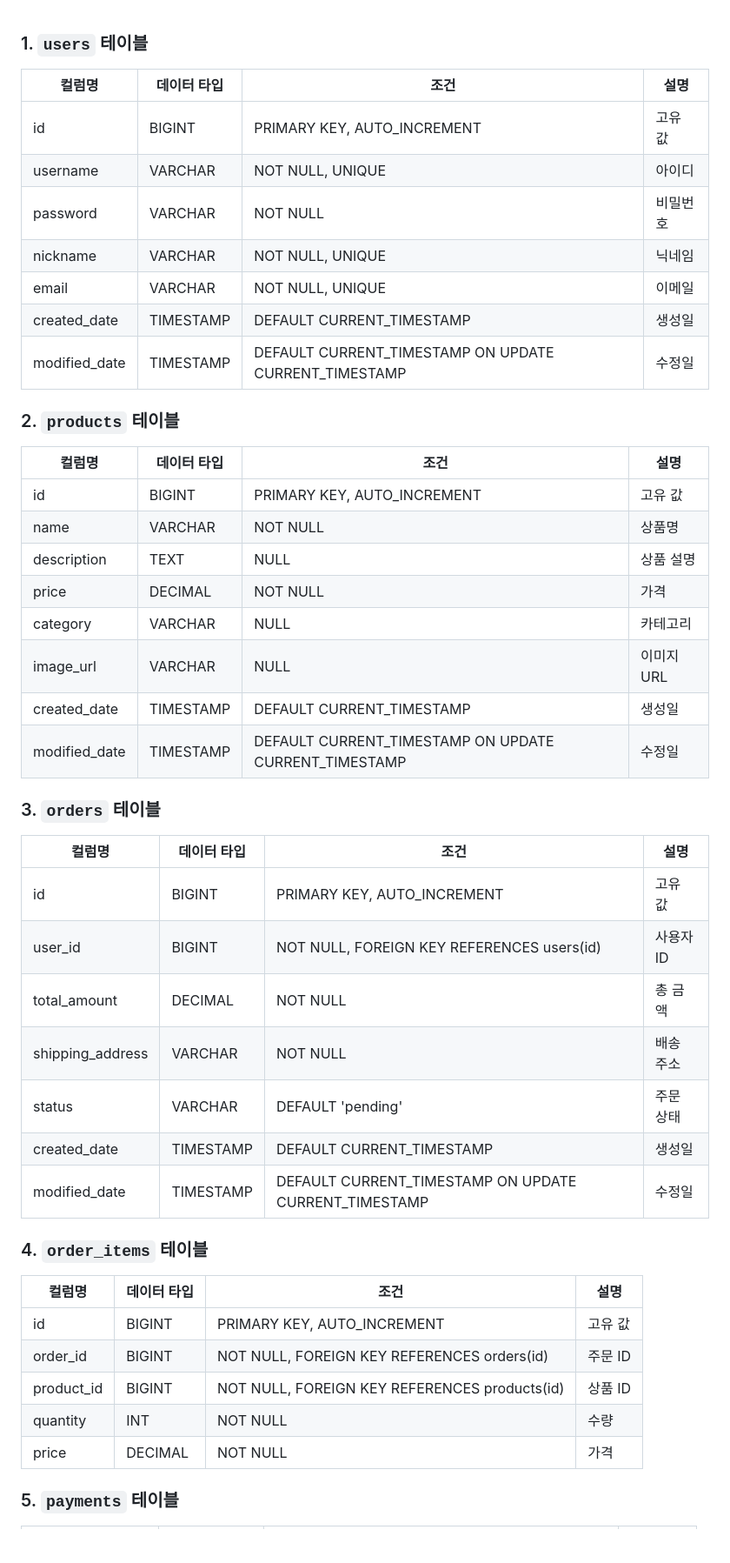
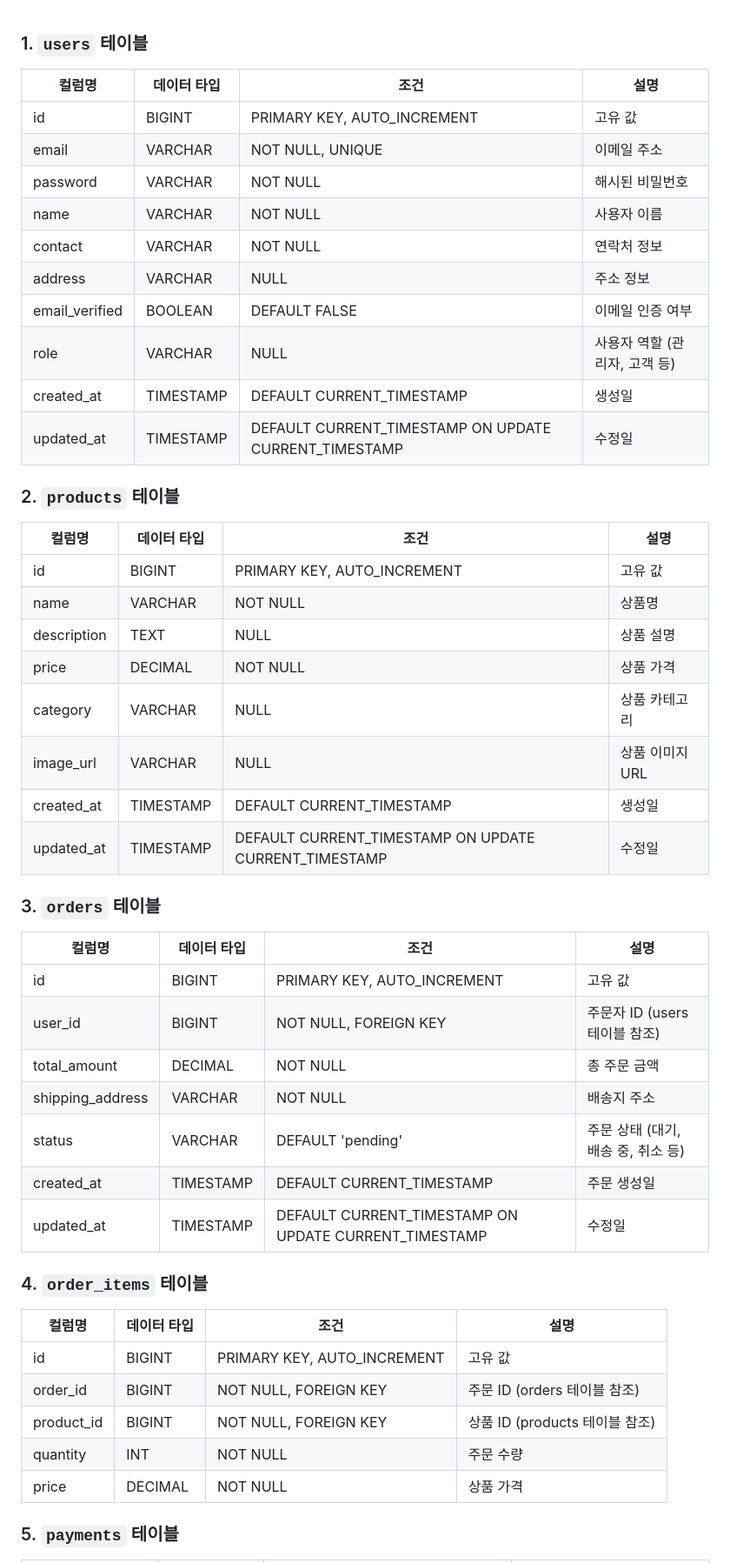
Before and after one commit to SeoGM/ReactSpringbootShop, a Markdown page: shop_db.md, the part around the change printed below. Shown: that part at 87% size. Drawn GitHub-style; blank space fills up the shorter version.

```diff
--- a/shop_db.md
+++ b/shop_db.md
@@ -1,49 +1,52 @@
 ### 1. `users` 테이블
 
-| 컬럼명         | 데이터 타입 | 조건                   | 설명         |
-|---------------|-------------|------------------------|--------------|
-| id            | BIGINT      | PRIMARY KEY, AUTO_INCREMENT | 고유 값       |
-| username      | VARCHAR     | NOT NULL, UNIQUE       | 아이디       |
-| password      | VARCHAR     | NOT NULL               | 비밀번호     |
-| nickname      | VARCHAR     | NOT NULL, UNIQUE       | 닉네임       |
-| email         | VARCHAR     | NOT NULL, UNIQUE       | 이메일       |
-| created_date  | TIMESTAMP   | DEFAULT CURRENT_TIMESTAMP | 생성일      |
-| modified_date | TIMESTAMP   | DEFAULT CURRENT_TIMESTAMP ON UPDATE CURRENT_TIMESTAMP | 수정일      |
+| 컬럼명         | 데이터 타입 | 조건                            | 설명                                |
+|---------------|-------------|---------------------------------|-------------------------------------|
+| id            | BIGINT      | PRIMARY KEY, AUTO_INCREMENT     | 고유 값                             |
+| email         | VARCHAR     | NOT NULL, UNIQUE                | 이메일 주소                         |
+| password      | VARCHAR     | NOT NULL                        | 해시된 비밀번호                     |
+| name          | VARCHAR     | NOT NULL                        | 사용자 이름                         |
+| contact       | VARCHAR     | NOT NULL                        | 연락처 정보                         |
+| address       | VARCHAR     | NULL                            | 주소 정보                           |
+| email_verified| BOOLEAN     | DEFAULT FALSE                   | 이메일 인증 여부                    |
+| role          | VARCHAR     | NULL                            | 사용자 역할 (관리자, 고객 등)        |
+| created_at    | TIMESTAMP   | DEFAULT CURRENT_TIMESTAMP       | 생성일                              |
+| updated_at    | TIMESTAMP   | DEFAULT CURRENT_TIMESTAMP ON UPDATE CURRENT_TIMESTAMP | 수정일  |
 
 ### 2. `products` 테이블
 
-| 컬럼명         | 데이터 타입 | 조건                   | 설명         |
-|---------------|-------------|------------------------|--------------|
-| id            | BIGINT      | PRIMARY KEY, AUTO_INCREMENT | 고유 값       |
-| name          | VARCHAR     | NOT NULL               | 상품명       |
-| description   | TEXT        | NULL                   | 상품 설명     |
-| price         | DECIMAL     | NOT NULL               | 가격         |
-| category      | VARCHAR     | NULL                   | 카테고리     |
-| image_url     | VARCHAR     | NULL                   | 이미지 URL   |
-| created_date  | TIMESTAMP   | DEFAULT CURRENT_TIMESTAMP | 생성일      |
-| modified_date | TIMESTAMP   | DEFAULT CURRENT_TIMESTAMP ON UPDATE CURRENT_TIMESTAMP | 수정일      |
+| 컬럼명         | 데이터 타입 | 조건                            | 설명                                |
+|---------------|-------------|---------------------------------|-------------------------------------|
+| id            | BIGINT      | PRIMARY KEY, AUTO_INCREMENT     | 고유 값                             |
+| name          | VARCHAR     | NOT NULL                        | 상품명                              |
+| description   | TEXT        | NULL                            | 상품 설명                           |
+| price         | DECIMAL     | NOT NULL                        | 상품 가격                           |
+| category      | VARCHAR     | NULL                            | 상품 카테고리                       |
+| image_url     | VARCHAR     | NULL                            | 상품 이미지 URL                     |
+| created_at    | TIMESTAMP   | DEFAULT CURRENT_TIMESTAMP       | 생성일                              |
+| updated_at    | TIMESTAMP   | DEFAULT CURRENT_TIMESTAMP ON UPDATE CURRENT_TIMESTAMP | 수정일  |
 
 ### 3. `orders` 테이블
 
-| 컬럼명         | 데이터 타입 | 조건                   | 설명         |
-|---------------|-------------|------------------------|--------------|
-| id            | BIGINT      | PRIMARY KEY, AUTO_INCREMENT | 고유 값       |
-| user_id       | BIGINT      | NOT NULL, FOREIGN KEY REFERENCES users(id) | 사용자 ID   |
-| total_amount  | DECIMAL     | NOT NULL               | 총 금액       |
-| shipping_address | VARCHAR | NOT NULL               | 배송 주소     |
-| status        | VARCHAR     | DEFAULT 'pending'      | 주문 상태     |
-| created_date  | TIMESTAMP   | DEFAULT CURRENT_TIMESTAMP | 생성일      |
-| modified_date | TIMESTAMP   | DEFAULT CURRENT_TIMESTAMP ON UPDATE CURRENT_TIMESTAMP | 수정일      |
+| 컬럼명           | 데이터 타입 | 조건                            | 설명                                |
+|-----------------|-------------|---------------------------------|-------------------------------------|
+| id              | BIGINT      | PRIMARY KEY, AUTO_INCREMENT     | 고유 값                             |
+| user_id         | BIGINT      | NOT NULL, FOREIGN KEY           | 주문자 ID (users 테이블 참조)       |
+| total_amount    | DECIMAL     | NOT NULL                        | 총 주문 금액                        |
+| shipping_address| VARCHAR     | NOT NULL                        | 배송지 주소                         |
+| status          | VARCHAR     | DEFAULT 'pending'               | 주문 상태 (대기, 배송 중, 취소 등)  |
+| created_at      | TIMESTAMP   | DEFAULT CURRENT_TIMESTAMP       | 주문 생성일                         |
+| updated_at      | TIMESTAMP   | DEFAULT CURRENT_TIMESTAMP ON UPDATE CURRENT_TIMESTAMP | 수정일  |
 
 ### 4. `order_items` 테이블
 
-| 컬럼명         | 데이터 타입 | 조건                   | 설명         |
-|---------------|-------------|------------------------|--------------|
-| id            | BIGINT      | PRIMARY KEY, AUTO_INCREMENT | 고유 값       |
-| order_id      | BIGINT      | NOT NULL, FOREIGN KEY REFERENCES orders(id) | 주문 ID      |
-| product_id    | BIGINT      | NOT NULL, FOREIGN KEY REFERENCES products(id) | 상품 ID     |
-| quantity      | INT         | NOT NULL               | 수량         |
-| price         | DECIMAL     | NOT NULL               | 가격         |
+| 컬럼명         | 데이터 타입 | 조건                            | 설명                                |
+|---------------|-------------|---------------------------------|-------------------------------------|
+| id            | BIGINT      | PRIMARY KEY, AUTO_INCREMENT     | 고유 값                             |
+| order_id      | BIGINT      | NOT NULL, FOREIGN KEY           | 주문 ID (orders 테이블 참조)        |
+| product_id    | BIGINT      | NOT NULL, FOREIGN KEY           | 상품 ID (products 테이블 참조)      |
+| quantity      | INT         | NOT NULL                        | 주문 수량                           |
+| price         | DECIMAL     | NOT NULL                        | 상품 가격                           |
 
 ### 5. `payments` 테이블
 
```
Also changed, not shown: other parts of shop_db.md (+55 -25 lines).
